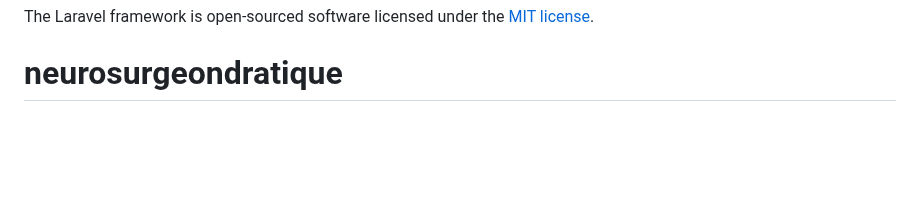
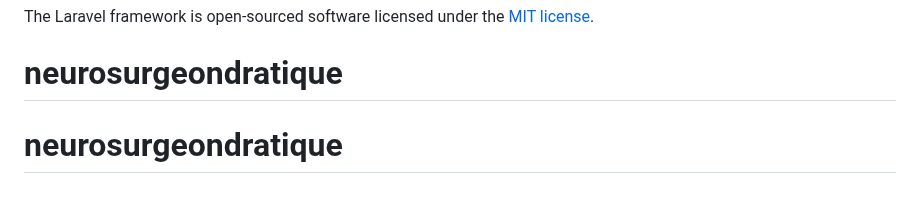
Before and after one commit to rirchse/neurosurgeondratique.com, a Markdown page: README.md, the part around the change. GitHub-like rendering; blank space fills up the shorter version.

```diff
--- a/README.md
+++ b/README.md
@@ -65,3 +65,4 @@ If you discover a security vulnerability within Laravel, please send an e-mail t
 
 The Laravel framework is open-sourced software licensed under the [MIT license](https://opensource.org/licenses/MIT).
 # neurosurgeondratique
+# neurosurgeondratique
```
